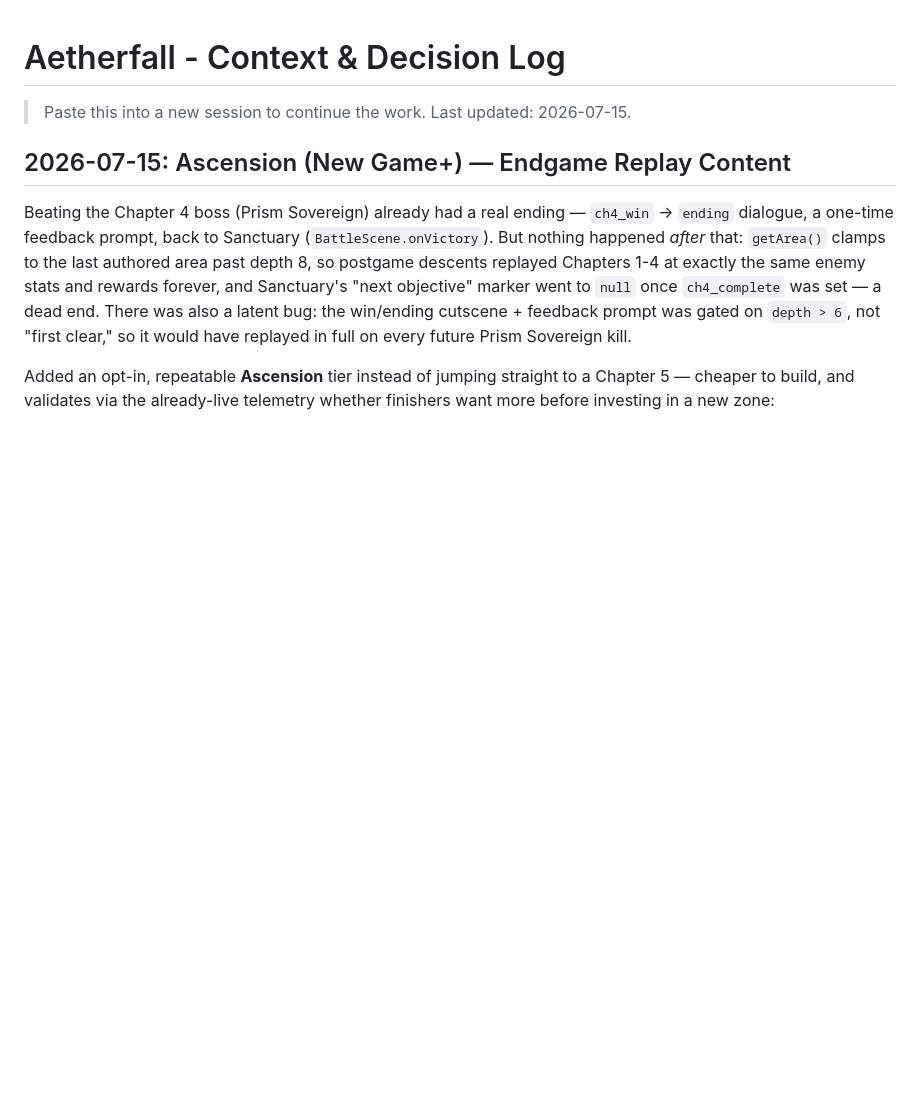
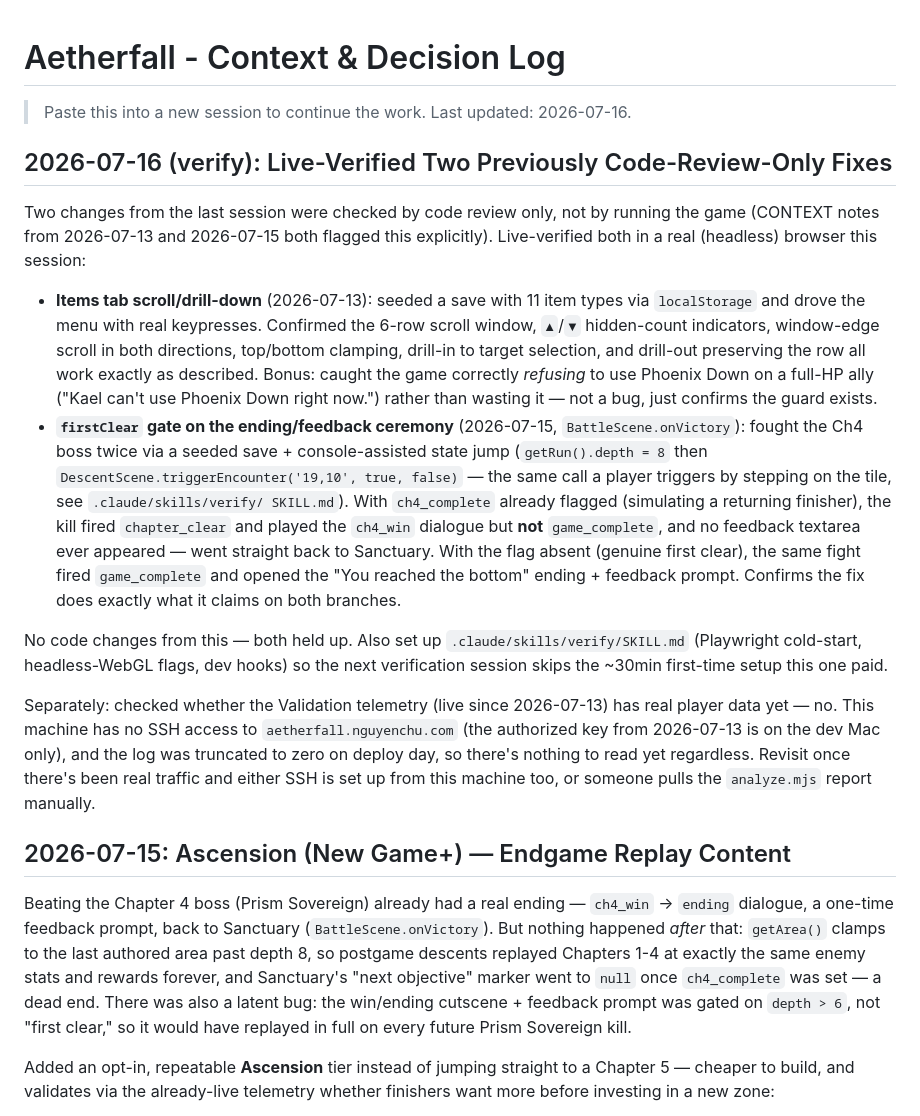
Before and after one commit to nguyenchu/aetherfall, a Markdown page: CONTEXT.md, the part around the change. Rendered like a GitHub page; blank space fills up the shorter version.

Commit message:
Live-verify Items scroll/drill-down and firstClear fix; add verify skill
Both were code-review-only per CONTEXT.md. Drove them in a real headless
browser (seeded save + console-assisted state jumps into DescentScene's
own triggerEncounter) and confirmed each holds up. Persisted the
Playwright cold-start recipe and dev hooks as a project verify skill so
the next session doesn't re-pay the setup cost.

Co-Authored-By: Claude Sonnet 5 <noreply@anthropic.com>

```diff
--- a/CONTEXT.md
+++ b/CONTEXT.md
@@ -1,6 +1,47 @@
 # Aetherfall - Context & Decision Log
 
-> Paste this into a new session to continue the work. Last updated: 2026-07-15.
+> Paste this into a new session to continue the work. Last updated: 2026-07-16.
+
+## 2026-07-16 (verify): Live-Verified Two Previously Code-Review-Only Fixes
+
+Two changes from the last session were checked by code review only, not by
+running the game (CONTEXT notes from 2026-07-13 and 2026-07-15 both flagged
+this explicitly). Live-verified both in a real (headless) browser this
+session:
+
+- **Items tab scroll/drill-down** (2026-07-13): seeded a save with 11 item
+  types via `localStorage` and drove the menu with real keypresses. Confirmed
+  the 6-row scroll window, `▲`/`▼` hidden-count indicators, window-edge
+  scroll in both directions, top/bottom clamping, drill-in to target
+  selection, and drill-out preserving the row all work exactly as described.
+  Bonus: caught the game correctly *refusing* to use Phoenix Down on a
+  full-HP ally ("Kael can't use Phoenix Down right now.") rather than wasting
+  it — not a bug, just confirms the guard exists.
+- **`firstClear` gate on the ending/feedback ceremony** (2026-07-15,
+  `BattleScene.onVictory`): fought the Ch4 boss twice via a seeded save +
+  console-assisted state jump (`getRun().depth = 8` then
+  `DescentScene.triggerEncounter('19,10', true, false)` — the same call a
+  player triggers by stepping on the tile, see `.claude/skills/verify/
+  SKILL.md`). With `ch4_complete` already flagged (simulating a returning
+  finisher), the kill fired `chapter_clear` and played the `ch4_win` dialogue
+  but **not** `game_complete`, and no feedback textarea ever appeared — went
+  straight back to Sanctuary. With the flag absent (genuine first clear), the
+  same fight fired `game_complete` and opened the "You reached the bottom"
+  ending + feedback prompt. Confirms the fix does exactly what it claims on
+  both branches.
+
+No code changes from this — both held up. Also set up
+`.claude/skills/verify/SKILL.md` (Playwright cold-start, headless-WebGL
+flags, dev hooks) so the next verification session skips the ~30min
+first-time setup this one paid.
+
+Separately: checked whether the Validation telemetry (live since 2026-07-13)
+has real player data yet — no. This machine has no SSH access to
+`aetherfall.nguyenchu.com` (the authorized key from 2026-07-13 is on the dev
+Mac only), and the log was truncated to zero on deploy day, so there's
+nothing to read yet regardless. Revisit once there's been real traffic and
+either SSH is set up from this machine too, or someone pulls the
+`analyze.mjs` report manually.
 
 ## 2026-07-15: Ascension (New Game+) — Endgame Replay Content
 
```
Also changed, not shown: 1 other file.
